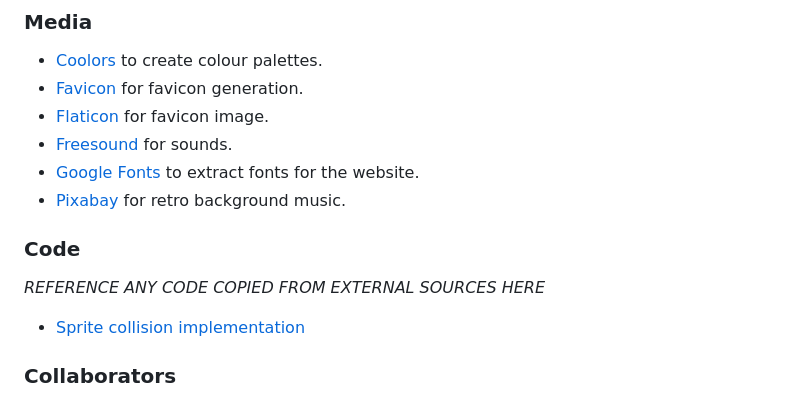
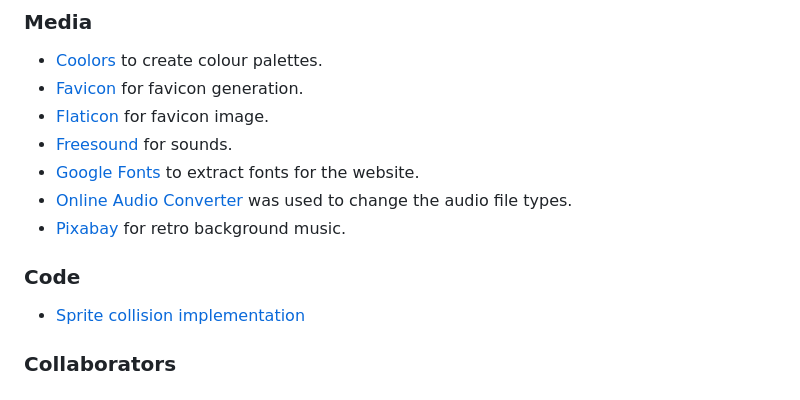
Before and after one commit to Dima-Bulavenko/BattleCity, a Markdown page: README.md, the part around one of its changes. Drawn GitHub-style.

Commit message:
Add credits to README

```diff
--- a/README.md
+++ b/README.md
@@ -155,10 +156,11 @@ The live link can be found [here](https://dima-bulavenko.github.io/BattleCity/).
 * [Flaticon](https://favicon.io/) for favicon image.
 * [Freesound](https://freesound.org/) for sounds.
 * [Google Fonts](https://fonts.google.com/) to extract fonts for the website.
+* [Online Audio Converter](https://online-audio-converter.com/) was used to change the audio file types.
 * [Pixabay](https://pixabay.com/sound-effects/search/retro%20games/) for retro background music.
 
 ### Code
-*REFERENCE ANY CODE COPIED FROM EXTERNAL SOURCES HERE*
+
 - [Sprite collision implementation](https://stackoverflow.com/questions/56729650/phaser3-detecting-sprite-collision)
 
 ### Collaborators
```
Also changed, not shown: other parts of README.md (+5 -4 lines).
